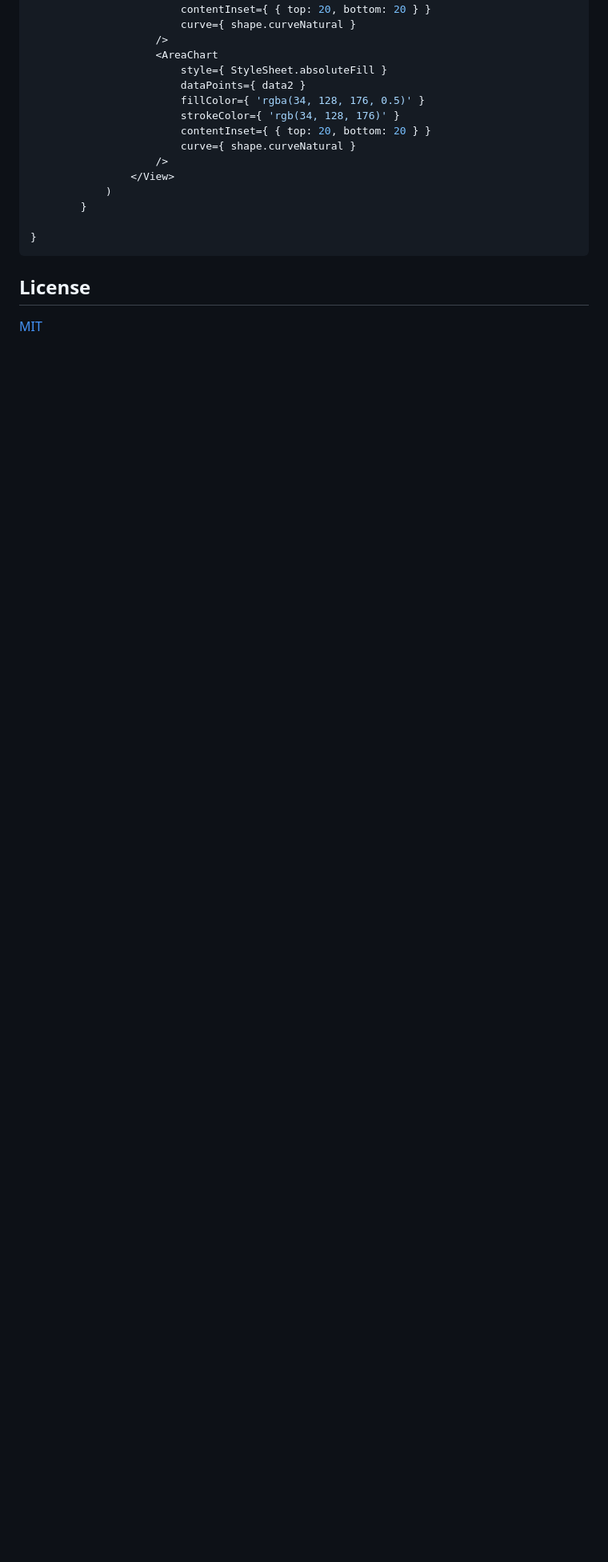
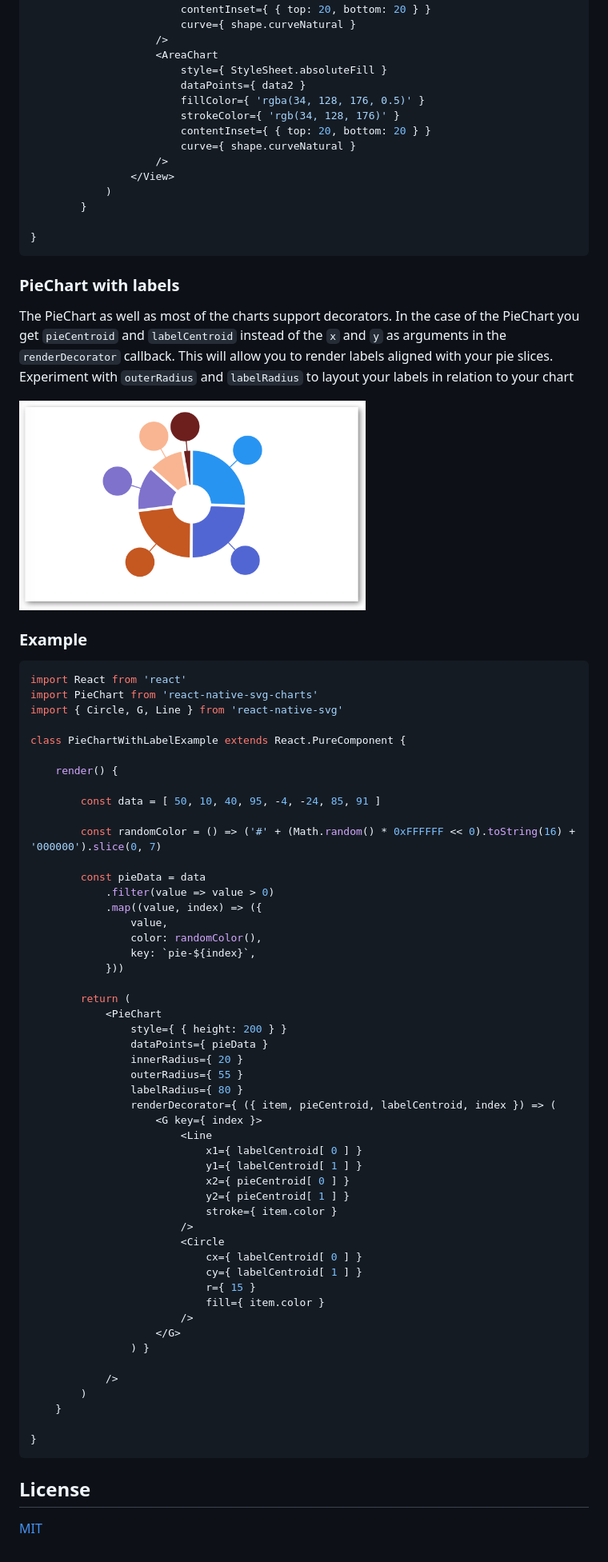
Before and after one commit to JesperLekland/react-native-svg-charts, a Markdown page: README.md, the part around one of its changes. Shown at 80% size. GitHub-like rendering; pictures changed too: screenshots/pie-chart-with-labels.png (added); blank space fills up the shorter version.

Commit message:
update pie-chart to better support dynamic layout of labels. update readme

````diff
--- a/README.md
+++ b/README.md
@@ -779,5 +783,67 @@ class StackedChartsExample extends React.PureComponent {
 
 }
 ```
+
+### PieChart with labels
+The PieChart as well as most of the charts support decorators.
+In the case of the PieChart you get `pieCentroid` and `labelCentroid` instead of the `x` and `y` as arguments in the `renderDecorator` callback.
+This will allow you to render labels aligned with your pie slices. Experiment with `outerRadius` and `labelRadius` to layout your labels in relation to your chart
+
+![PieChart with labels](https://raw.githubusercontent.com/jesperlekland/react-native-svg-charts/master/screenshots/pie-chart-with-labels.png)
+
+### Example
+```javascript
+import React from 'react'
+import PieChart from 'react-native-svg-charts'
+import { Circle, G, Line } from 'react-native-svg'
+
+class PieChartWithLabelExample extends React.PureComponent {
+
+    render() {
+
+        const data = [ 50, 10, 40, 95, -4, -24, 85, 91 ]
+
+        const randomColor = () => ('#' + (Math.random() * 0xFFFFFF << 0).toString(16) + '000000').slice(0, 7)
+
+        const pieData = data
+            .filter(value => value > 0)
+            .map((value, index) => ({
+                value,
+                color: randomColor(),
+                key: `pie-${index}`,
+            }))
+
+        return (
+            <PieChart
+                style={ { height: 200 } }
+                dataPoints={ pieData }
+                innerRadius={ 20 }
+                outerRadius={ 55 }
+                labelRadius={ 80 }
+                renderDecorator={ ({ item, pieCentroid, labelCentroid, index }) => (
+                    <G key={ index }>
+                        <Line
+                            x1={ labelCentroid[ 0 ] }
+                            y1={ labelCentroid[ 1 ] }
+                            x2={ pieCentroid[ 0 ] }
+                            y2={ pieCentroid[ 1 ] }
+                            stroke={ item.color }
+                        />
+                        <Circle
+                            cx={ labelCentroid[ 0 ] }
+                            cy={ labelCentroid[ 1 ] }
+                            r={ 15 }
+                            fill={ item.color }
+                        />
+                    </G>
+                ) }
+
+            />
+        )
+    }
+
+}
+```
+
 ## License
 [MIT](./LICENSE)
````
Also changed, not shown: other parts of README.md (+6 -2 lines), 3 other files.
